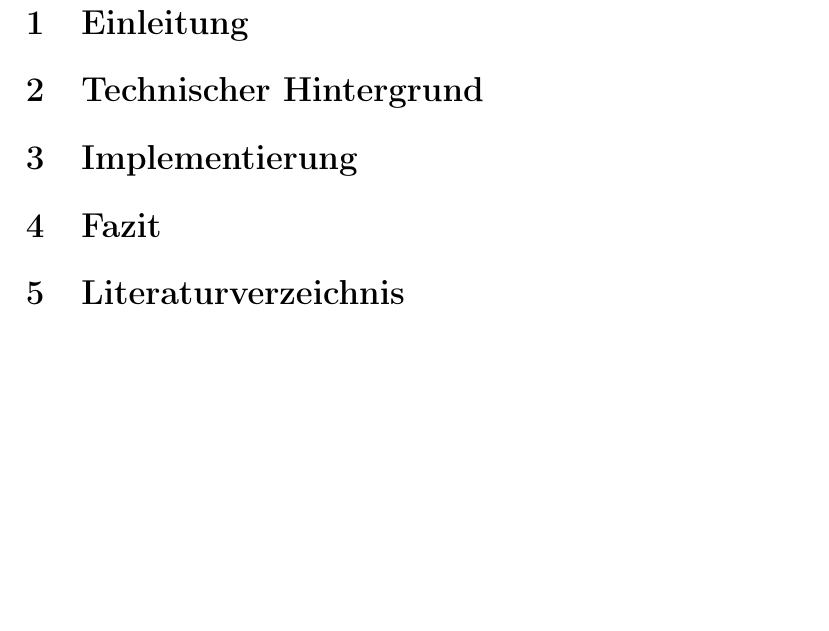
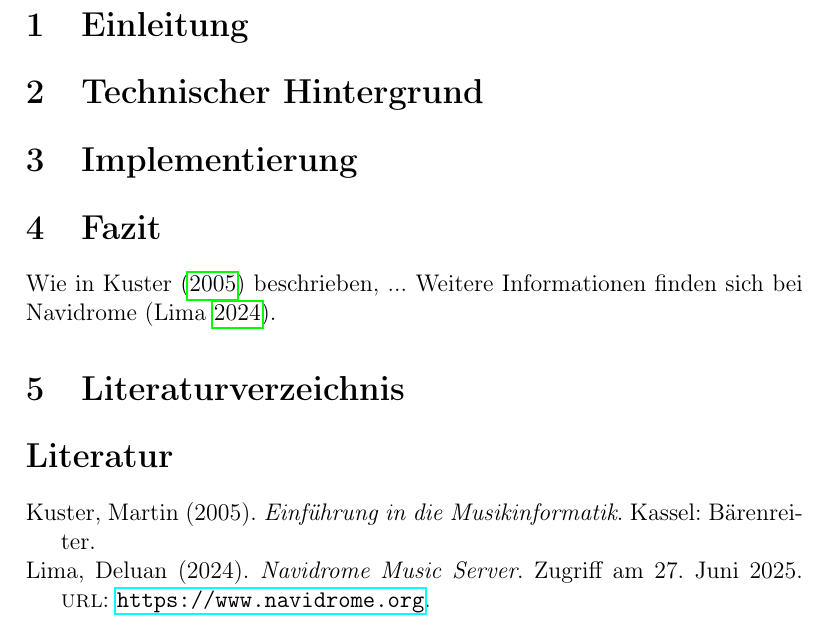
Before and after one commit to RathgebL/Bachelor_Thesis-New_Mediaserver, a LaTeX document (Bachelor-Arbeit-Dokumentation.tex): part of page 2 of 2, cut so that both start at the same text, the shorter picture padded with empty space. Compiled offline with pdfLaTeX.

Commit message:
first test

```diff
--- a/Bachelor-Arbeit-Dokumentation.tex
+++ b/Bachelor-Arbeit-Dokumentation.tex
@@ -34,8 +34,8 @@
 
 
 % Beispiel für Zitation
-% Wie in \textcite{kuster2005musikinformatik} beschrieben, ...
-% Weitere Informationen finden sich bei Navidrome \parencite{navidrome2024}.
+Wie in \textcite{kuster2005musikinformatik} beschrieben, ...
+Weitere Informationen finden sich bei Navidrome \parencite{navidrome2024}.
 
 \section{Literaturverzeichnis}
 %Literaturverzeichnis folgt ...
```
Also changed, not shown: 2 other files.
